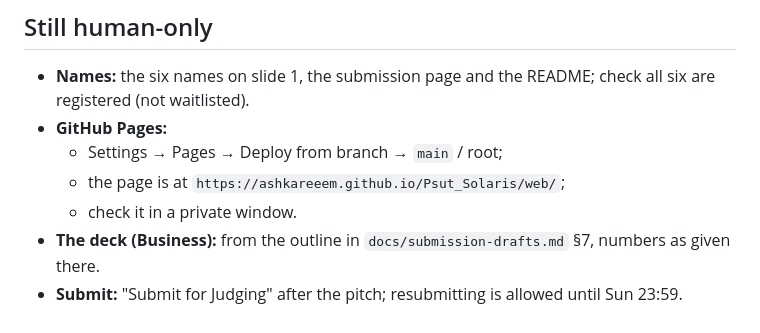
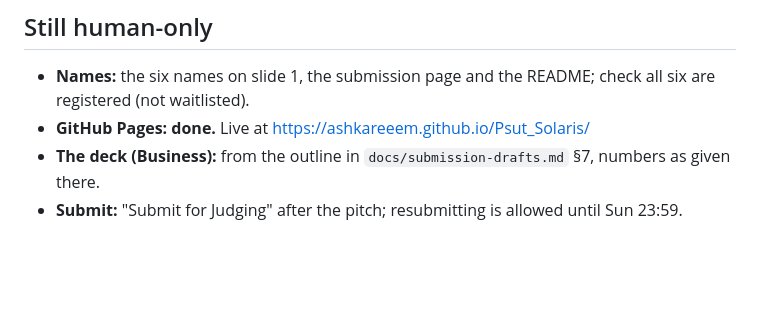
Before and after one commit to AshKareeem/Psut_Solaris, a Markdown page: docs/MORNING.md, the part around the change. Rendered like a GitHub page; blank space fills up the shorter version.

Commit message:
Docs: the live site (GitHub Pages) is the Final Project link
Co-Authored-By: Claude Opus 5.5 <noreply@anthropic.com>

```diff
--- a/docs/MORNING.md
+++ b/docs/MORNING.md
@@ -63,9 +63,6 @@ Written by Claude overnight (Nov 14, 03:00–05:00), following LLM council round
 ## Still human-only
 
 - **Names:** the six names on slide 1, the submission page and the README; check all six are registered (not waitlisted).
-- **GitHub Pages:**
-  - Settings → Pages → Deploy from branch → `main` / root;
-  - the page is at `https://ashkareeem.github.io/Psut_Solaris/web/`;
-  - check it in a private window.
+- **GitHub Pages: done.** Live at https://ashkareeem.github.io/Psut_Solaris/
 - **The deck (Business):** from the outline in `docs/submission-drafts.md` §7, numbers as given there.
 - **Submit:** "Submit for Judging" after the pitch; resubmitting is allowed until Sun 23:59.
```
Also changed, not shown: docs/submission-drafts.md (+2 -5 lines).
